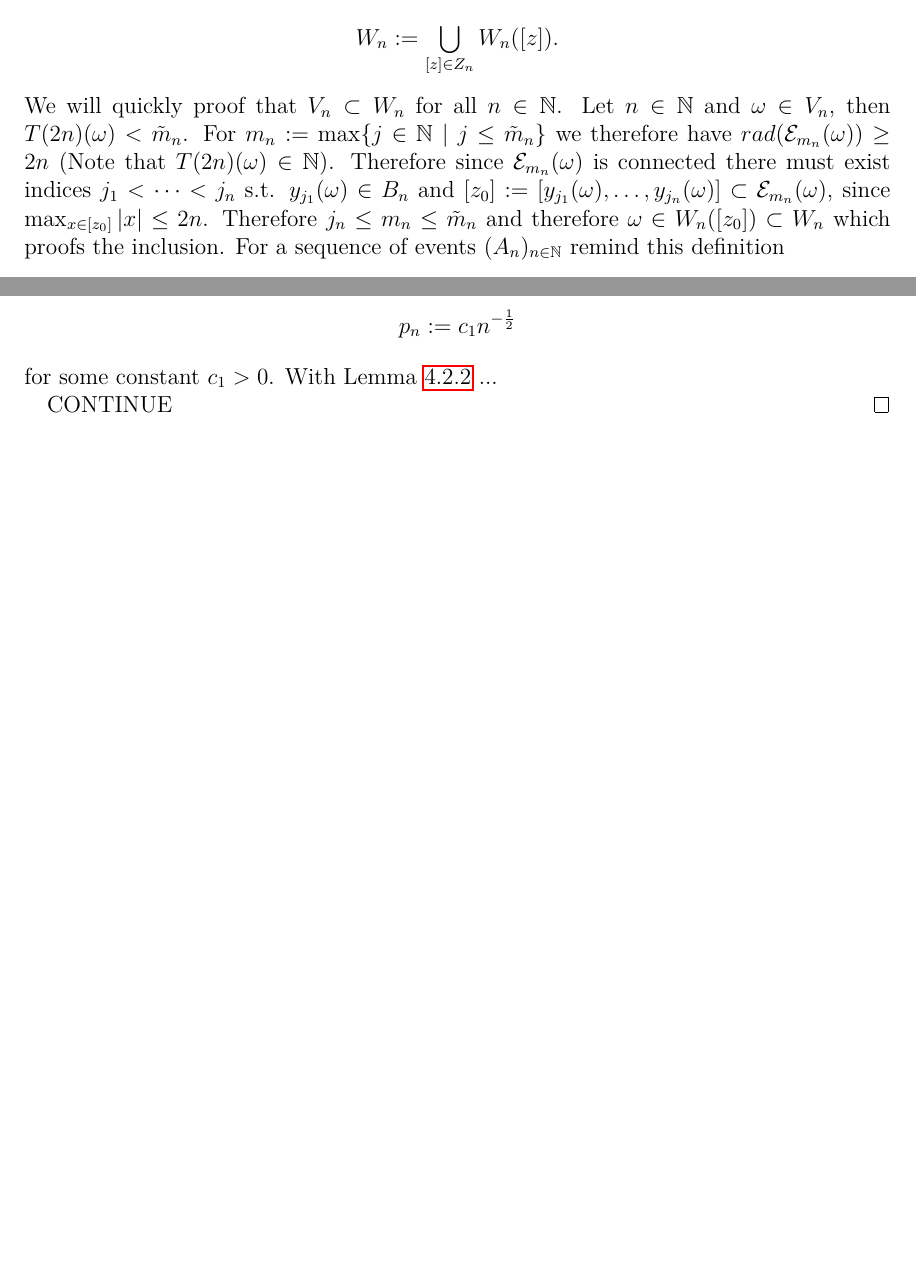
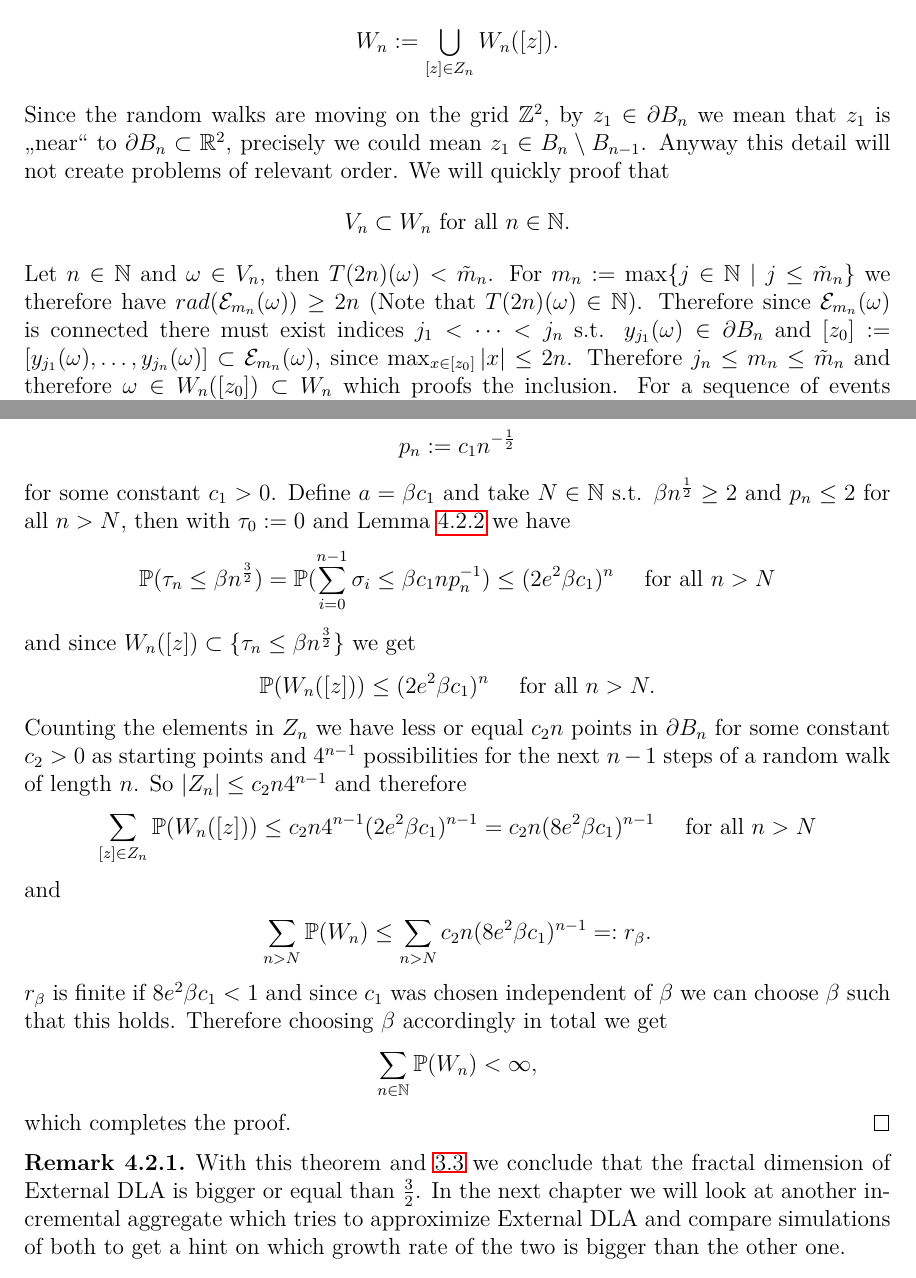
Before and after one commit to donnyhai/dla, a LaTeX document (latex/masterarbeit.tex): two parts of pages 13 and 14 of 31, joined at a grey line, cut so that both start at the same text, the shorter picture padded with empty space. Compiled offline with pdfLaTeX.

Commit message:
finished growth rate proof of dla$

```diff
--- a/latex/masterarbeit.tex
+++ b/latex/masterarbeit.tex
@@ -402,7 +393,11 @@ The following theorem gives a boundary on the harmonic measure which will be nec
 	\begin{flalign*}
 		W_n := \bigcup_{[z] \in Z_n} W_n([z]).
 	\end{flalign*}
-	We will quickly proof that $V_n \subset W_n$ for all $n\in\N$. Let $n\in\N$ and $\omega \in V_n$, then $T(2n)(\omega) < \tilde m_n$. For $m_n:=\max\{j\in\N\ |\ j\leq \tilde m_n\}$ we therefore have $rad(\E_{m_n}(\omega)) \geq 2n$ (Note that $T(2n)(\omega)\in\N$). Therefore since $\E_{m_n}(\omega)$ is connected there must exist indices $j_1 <\dots < j_n$ s.t. $y_{j_1}(\omega)\in B_n$ and $[z_0] := [y_{j_1}(\omega),\dots, y_{j_n}(\omega)]\subset \E_{m_n}(\omega)$, since $\max_{x\in [z_0]} |x| \leq 2n$. Therefore $j_n \leq m_n\leq\tilde m_n$ and therefore $\omega \in W_n([z_0]) \subset W_n$ which proofs the inclusion. For a sequence of events $(A_n)_{n\in\N}$ remind this definition
+	Since the random walks are moving on the grid $\Z^2$, by $z_1\in\partial B_n$ we mean that $z_1$ is $\glqq$near$\grqq$ to $\partial B_n\subset\R^2$, precisely we could mean $z_1\in B_n\setminus B_{n-1}$. Anyway this detail will not create problems of relevant order. We will quickly proof that
+	\begin{flalign*}
+		V_n \subset W_n \text{ for all } n\in\N.
+	\end{flalign*}
+	Let $n\in\N$ and $\omega \in V_n$, then $T(2n)(\omega) < \tilde m_n$. For $m_n:=\max\{j\in\N\ |\ j\leq \tilde m_n\}$ we therefore have $rad(\E_{m_n}(\omega)) \geq 2n$ (Note that $T(2n)(\omega)\in\N$). Therefore since $\E_{m_n}(\omega)$ is connected there must exist indices $j_1 <\dots < j_n$ s.t. $y_{j_1}(\omega)\in \partial B_n$ and $[z_0] := [y_{j_1}(\omega),\dots, y_{j_n}(\omega)]\subset \E_{m_n}(\omega)$, since $\max_{x\in [z_0]} |x| \leq 2n$. Therefore $j_n \leq m_n\leq\tilde m_n$ and therefore $\omega \in W_n([z_0]) \subset W_n$ which proofs the inclusion. For a sequence of events $(A_n)_{n\in\N}$ remind this definition
 	\begin{flalign*}
 		\limsup_{n\to\infty} A_n := \bigcap_{n\in\N} \bigcup_{i\geq n} A_i = \{\omega\in\Omega\ |\ \omega \in A_n \text{ for infinitely many } n\in\N\}.
 	\end{flalign*}
@@ -430,13 +425,32 @@ The following theorem gives a boundary on the harmonic measure which will be nec
 	\begin{flalign*}
 		p_n := c_1 n^{-\frac{1}{2}}
 	\end{flalign*}
-	for some constant $c_1>0$. With Lemma \ref{geometric} ...
+	for some constant $c_1>0$. Define $a=\beta c_1$ and take $N\in\N$ s.t. $\beta n^{\frac{1}{2}} \geq 2$ and $p_n\leq 2$ for all $n>N$, then with $\tau_0 := 0$ and Lemma \ref{geometric} we have
+	\begin{flalign*}
+		\PP(\tau_{n} \leq \beta n^{\frac{3}{2}}) = \PP(\sum_{i=0}^{n-1} \sigma_i \leq \beta c_1 n p_n^{-1}) \leq (2e^2\beta c_1)^{n} \quad \text{ for all } n>N
+	\end{flalign*}
+	and since $W_n([z]) \subset \{\tau_{n} \leq \beta n^{\frac{3}{2}}\}$ we get
+	\begin{flalign*}
+		\PP(W_n([z])) \leq (2e^2\beta c_1)^{n} \quad \text{ for all } n>N.
+	\end{flalign*}
+	Counting the elements in $Z_n$ we have less or equal $c_2n$ points in $\partial B_n$ for some constant $c_2>0$ as starting points and $4^{n-1}$ possibilities for the next $n-1$ steps of a random walk of length $n$. So $|Z_n| \leq c_2n4^{n-1}$ and therefore
+	\begin{flalign*}
+		\sum_{[z]\in Z_n} \PP(W_n([z])) \leq c_2n4^{n-1} (2e^2\beta c_1)^{n-1} = c_2 n(8e^2\beta c_1)^{n-1} \quad \text{ for all } n>N
+	\end{flalign*}
+	and
+	\begin{flalign*}
+		\sum_{n>N} \PP(W_n) \leq \sum_{n>N} c_2 n(8e^2\beta c_1)^{n-1} =: r_\beta.
+	\end{flalign*}
+	$r_\beta$ is finite if $8e^2\beta c_1<1$ and since $c_1$ was chosen independent of $\beta$ we can choose $\beta$ such that this holds. Therefore choosing $\beta$ accordingly in total we get
+	\begin{flalign*}
+		\sum_{n\in\N} \PP(W_n) < \infty,
+	\end{flalign*}
+	which completes the proof.
+\end{proof}
 
-
-
-
-	CONTINUE
-\end{proof}
+\begin{remark}
+	With this theorem and \ref{fractaldim} we conclude that the fractal dimension of External DLA is bigger or equal than $\frac{3}{2}$. In the next chapter we will look at another incremental aggregate which tries to approximize External DLA and compare simulations of both to get a hint on which growth rate of the two is bigger than the other one.
+\end{remark}
 
 
 
```
Also changed, not shown: latex/masterarbeit.pdf, latex/masterarbeit.tex (25 more changed lines), 4 other files.
